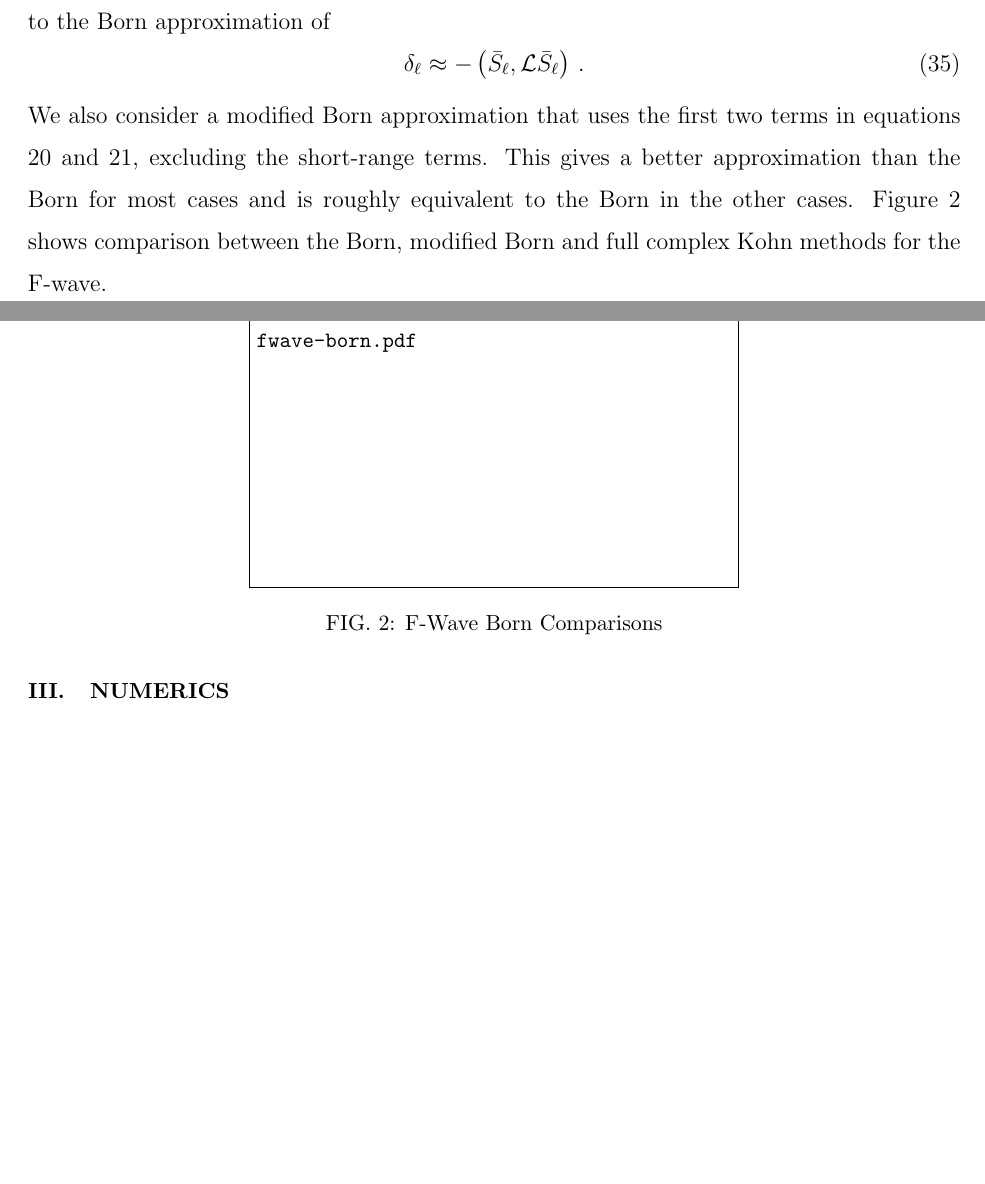
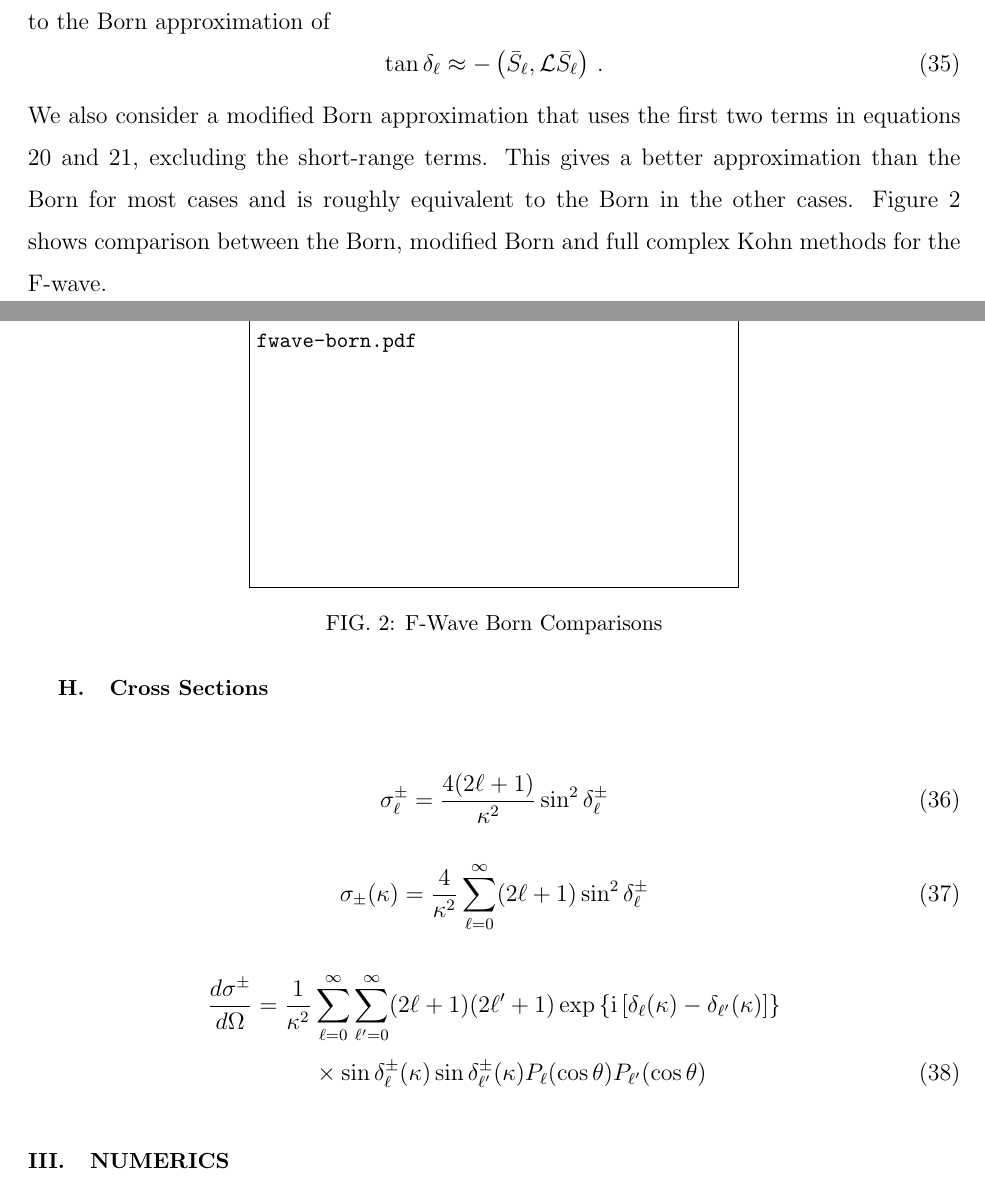
Before and after one commit to DentonW/Papers, a LaTeX paper (PRA PsH/PRA-PsH-Draft.tex): two parts of pages 11 and 12 of 29, joined at a grey line, cut so that both start at the same text, the shorter picture padded with empty space. Compiled offline with pdfLaTeX; a missing bibliography style is replaced by a similar one.

Commit message:
- Before removal of earlier Kohn method section - Added extra differential cross section graph - Added total/differential cross section definitions

```diff
--- a/PRA PsH/PRA-PsH-Draft.tex
+++ b/PRA PsH/PRA-PsH-Draft.tex
@@ -603,7 +603,7 @@ where $\bar{\phi}_{1i}^\pm$ is the same as in equation (\ref{eq:PhiDef}). The Ra
 The Born approximation \cite{?} uses only the first term in equations \ref{eq:TrialWave} and \ref{eq:TrialWaveHigher}. This leads to the Born approximation of
 \begin{equation}
 \label{eq:Born}
-\delta_\ell \approx -\left(\bar{S}_\ell,\mathcal{L}\bar{S}_\ell \right)\, .
+\tan\delta_\ell \approx -\left(\bar{S}_\ell,\mathcal{L}\bar{S}_\ell \right)\, .
 \end{equation}
 We also consider a modified Born approximation that uses the first two terms in equations \ref{eq:TrialWave} and \ref{eq:TrialWaveHigher}, excluding the short-range terms. This gives a better approximation than the Born for most cases and is roughly equivalent to the Born in the other cases. Figure \ref{fig:fwave-born.pdf} shows comparison between the Born, modified Born and full complex Kohn methods for the F-wave.
 \begin{figure}[ht]
@@ -614,7 +614,23 @@ We also consider a modified Born approximation that uses the first two terms in
 \end{figure}
 
 
+\subsection{Cross Sections}
 
+\begin{equation}
+\label{eq:PartialCross}
+\sigma_\ell^\pm = \frac{4(2\ell+1)}{\kappa^2} \sin^2 \delta_\ell^\pm
+\end{equation}
+
+\begin{equation}
+\label{eq:TotalCross}
+\sigma_\pm(\kappa) = \frac{4}{\kappa^2} \sum_{\ell=0}^\infty (2\ell+1) \sin^2 \delta_\ell^\pm
+\end{equation}
+
+\begin{align}
+\label{eq:DiffCross}
+\nonumber \frac{d\sigma^\pm}{d\Omega} = \frac{1}{\kappa^2} & \sum_{\ell=0}^\infty \sum_{\ell^\prime=0}^\infty (2\ell+1)(2\ell^\prime+1) \exp\left\{\ii \left[\delta_\ell(\kappa) - \delta_{\ell^\prime}(\kappa) \right] \right\} \\
+& \times \sin\delta_\ell^\pm(\kappa) \sin\delta_{\ell^\prime}^\pm(\kappa) P_\ell(\cos\theta) P_{\ell^\prime}(\cos\theta)
+\end{align}
 
 \section{Numerics}
 \label{sec:Numerical}
```
Also changed, not shown: Dissertation/KohnMethod.tex (+1 -1 lines), PRA PsH/PRA-PsH-Draft.tex (10 more changed lines), 1 other file.
